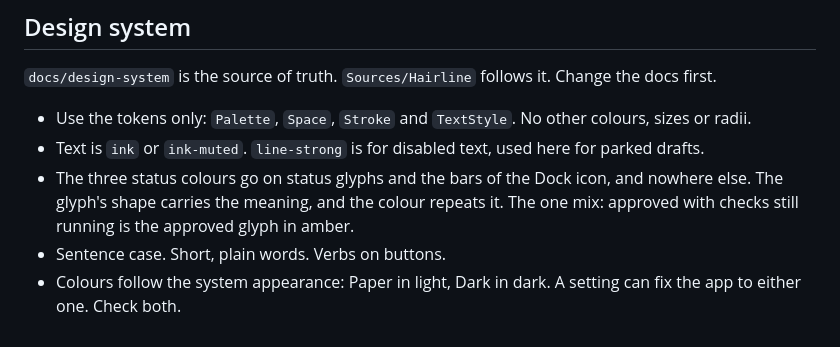
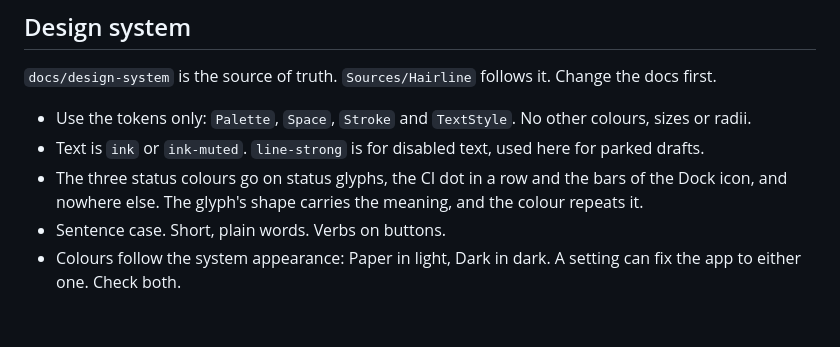
Before and after one commit to j-hartshorn/pr-tracker, a Markdown page: AGENTS.md, the part around the change. GitHub-like rendering.

```diff
--- a/AGENTS.md
+++ b/AGENTS.md
@@ -61,6 +61,6 @@ Put a rule in `Rules` with a test, not in a view.
 
 - Use the tokens only: `Palette`, `Space`, `Stroke` and `TextStyle`. No other colours, sizes or radii.
 - Text is `ink` or `ink-muted`. `line-strong` is for disabled text, used here for parked drafts.
-- The three status colours go on status glyphs and the bars of the Dock icon, and nowhere else. The glyph's shape carries the meaning, and the colour repeats it. The one mix: approved with checks still running is the approved glyph in amber.
+- The three status colours go on status glyphs, the CI dot in a row and the bars of the Dock icon, and nowhere else. The glyph's shape carries the meaning, and the colour repeats it.
 - Sentence case. Short, plain words. Verbs on buttons.
 - Colours follow the system appearance: Paper in light, Dark in dark. A setting can fix the app to either one. Check both.
```
Also changed, not shown: docs/design-system/README.md (+4 -3 lines), docs/plans/v1-github-pr-tracker.md (+1 -1 lines), docs/images/window-dark.png, docs/images/window-paper.png, 5 other files.
